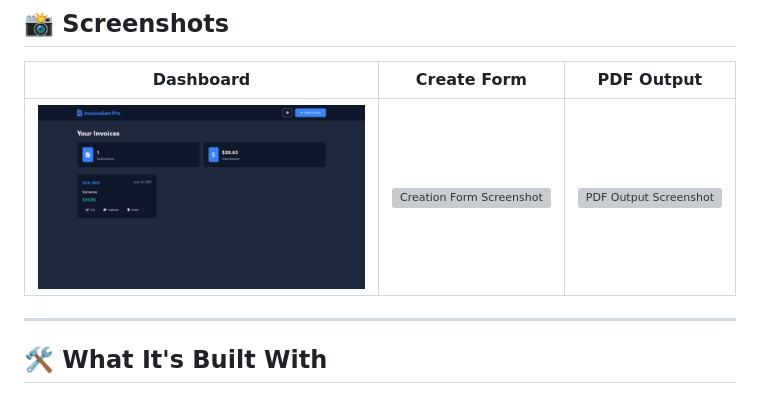
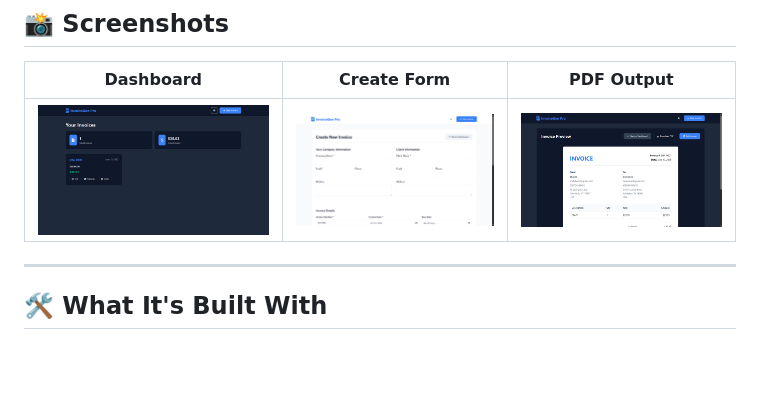
Before and after one commit to ShakibCodes/InvoiceGen, a Markdown page: README.md, the part around the change. GitHub-like rendering; blank space fills up the shorter version; grey boxes are pictures that could not be loaded.

```diff
--- a/README.md
+++ b/README.md
@@ -73,7 +73,7 @@ Make sure you have these installed:
 
 | Dashboard | Create Form | PDF Output |
 | :-------: | :---------: | :--------: |
-| ![Dashboard Screenshot](Images/main-page.png) | ![Creation Form Screenshot](images/Invoice-form.png) | ![PDF Output Screenshot](Images/Invoice-output.png) |
+| ![Dashboard Screenshot](Images/main-page.png) | ![Creation Form Screenshot](Images/invoice-form.png) | ![PDF Output Screenshot](Images/invoice-output.png) |
 
 ---
 
```
